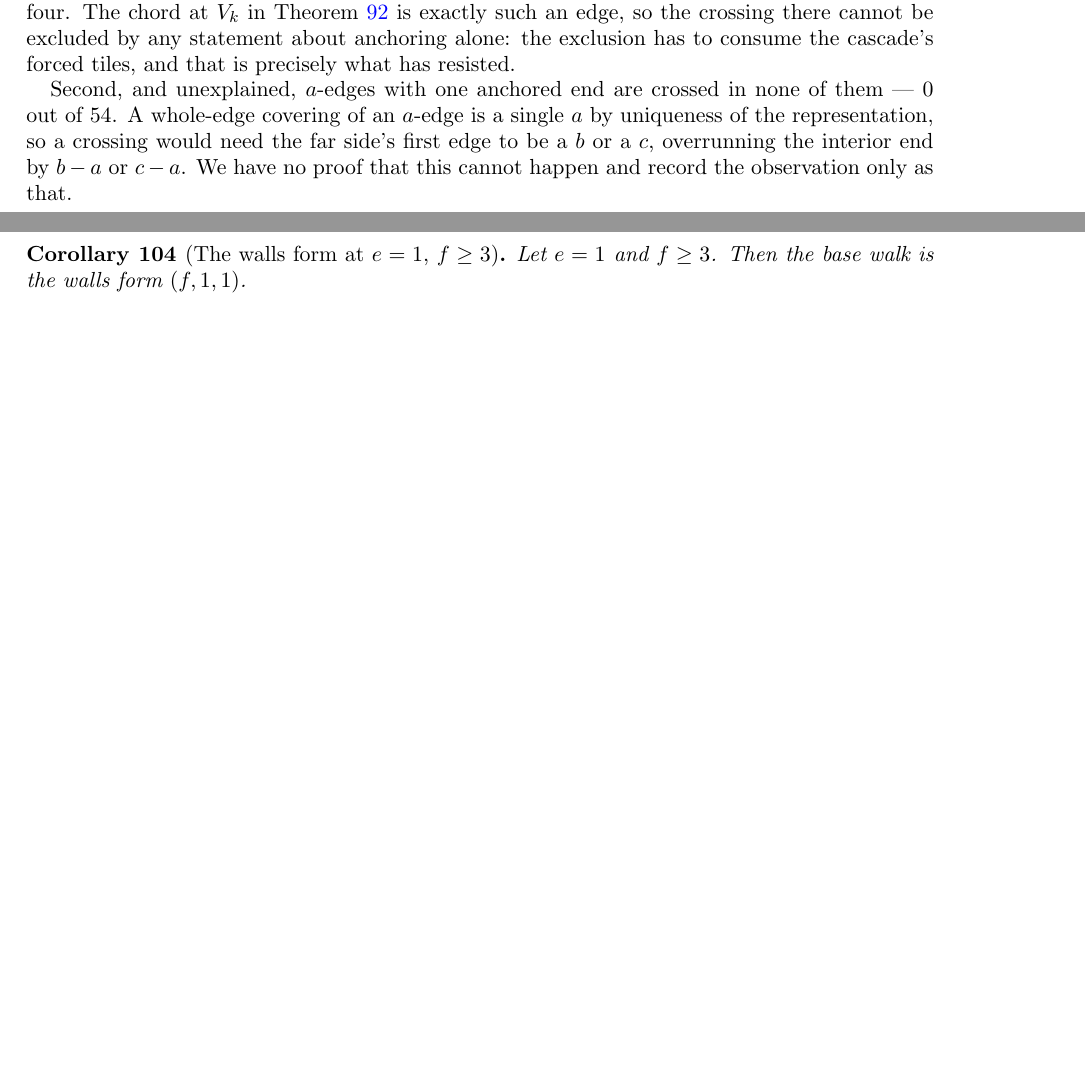
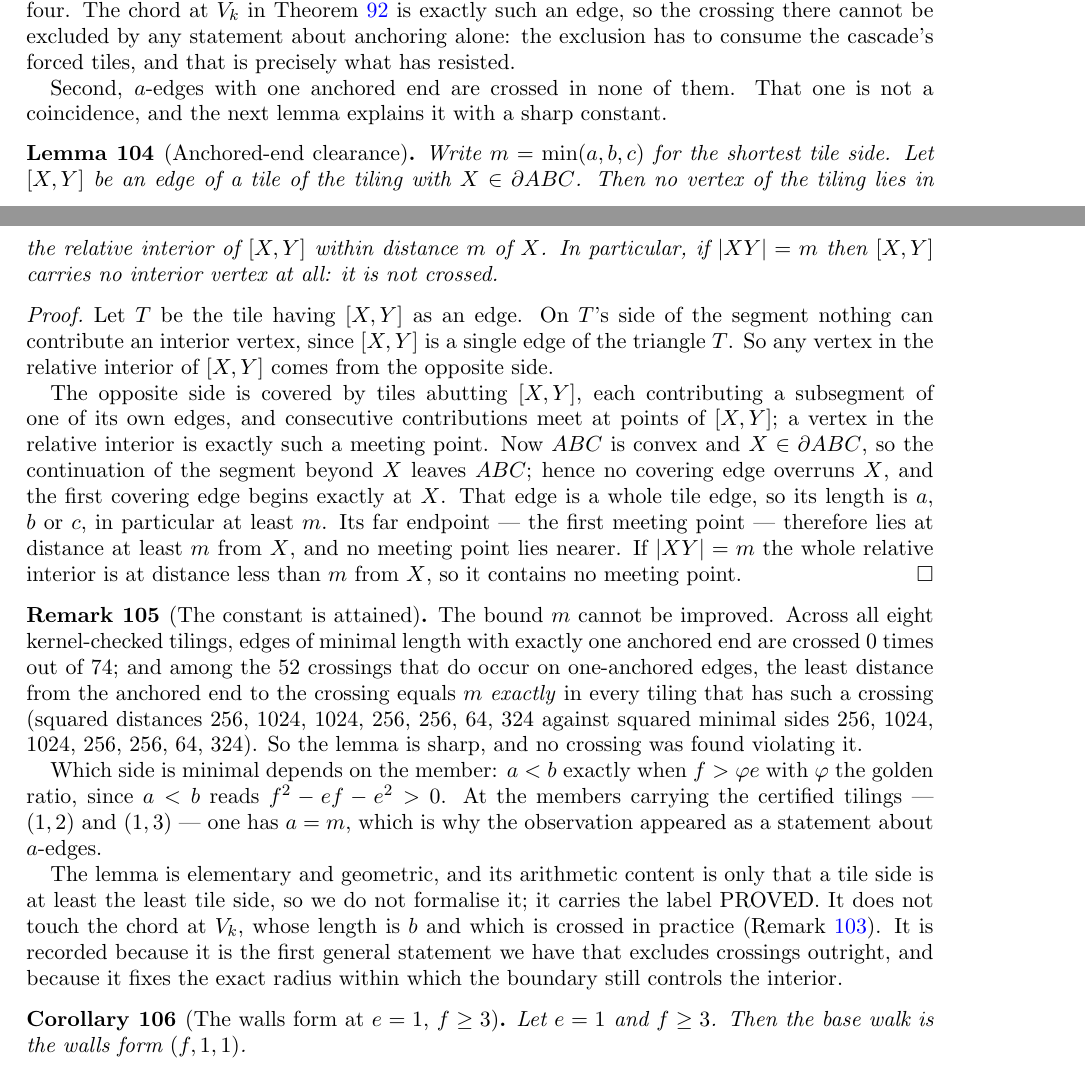
Before and after one commit to ElVec1o/erdos_634_proof, a LaTeX paper (paper/erdos-634-companion.tex): two parts of pages 35 and 36 of 46 before the commit and two parts of pages 35 and 36 of 47 after it, joined at a grey line, cut so that both start at the same text, the shorter picture padded with empty space. Compiled offline with pdfLaTeX.

Commit message:
Prove the anchored-end clearance lemma, with a sharp constant
The 0/54 observation is a theorem. Let m = min(a,b,c). If [X,Y] is a tile edge
with X on the boundary of ABC, then no tiling vertex lies in the relative
interior of [X,Y] within distance m of X; in particular an edge of length m with
one anchored end is never crossed.

Proof: on T's own side there is no interior vertex, [X,Y] being a single edge of
a triangle. So an interior vertex comes from the far side, where it is a meeting
point of consecutive covering edges. ABC is convex and X lies on its boundary, so
the continuation beyond X leaves ABC; no covering edge overruns X, and the first
begins exactly at X. Being a whole tile edge it has length at least m, so the
first meeting point is at distance at least m.

Gate run on all eight certified tilings, not the four used before: 0 crossed of
74 minimal edges with one anchored end, and 0 violations among the 52 crossings
examined. The constant is attained -- in every tiling having such a crossing the
least distance from the anchored end equals m exactly (squared: 256, 1024, 1024,
256, 256, 64, 324 against the same squared minimal sides).

Which side is minimal depends on the member: a < b iff f > phi*e. At (1,2) and
(1,3) that is a, which is why the pattern first appeared as a statement about
a-edges; at close pairs with f < phi*e the lemma protects b-edges instead.

Labelled PROVED, not machine-checked: the content is geometric and its arithmetic
core is only that a tile side is at least the least tile side. It does not touch
the chord at V_k, which has length b and is crossed in practice.

```diff
--- a/paper/erdos-634-companion.tex
+++ b/paper/erdos-634-companion.tex
@@ -2333,10 +2333,51 @@ four. The chord at $V_k$ in Theorem~\ref{thm:n1} is exactly such an edge, so the
 cannot be excluded by any statement about anchoring alone: the exclusion has to consume the cascade's
 forced tiles, and that is precisely what has resisted.
 
-Second, and unexplained, $a$-edges with one anchored end are crossed in none of them --- $0$ out of
-$54$. A whole-edge covering of an $a$-edge is a single $a$ by uniqueness of the representation, so a
-crossing would need the far side's first edge to be a $b$ or a $c$, overrunning the interior end by
-$b-a$ or $c-a$. We have no proof that this cannot happen and record the observation only as that.
+Second, $a$-edges with one anchored end are crossed in none of them. That one is not a coincidence,
+and the next lemma explains it with a sharp constant.
+\end{remark}
+
+\begin{lemma}[Anchored-end clearance]\label{lem:anchorclear}
+Write $m=\min(a,b,c)$ for the shortest tile side. Let $[X,Y]$ be an edge of a tile of the tiling with
+$X\in\partial ABC$. Then no vertex of the tiling lies in the relative interior of $[X,Y]$ within
+distance $m$ of $X$. In particular, if $|XY|=m$ then $[X,Y]$ carries no interior vertex at all: it is
+not crossed.
+\end{lemma}
+
+\begin{proof}
+Let $T$ be the tile having $[X,Y]$ as an edge. On $T$'s side of the segment nothing can contribute an
+interior vertex, since $[X,Y]$ is a single edge of the triangle $T$. So any vertex in the relative
+interior of $[X,Y]$ comes from the opposite side.
+
+The opposite side is covered by tiles abutting $[X,Y]$, each contributing a subsegment of one of its
+own edges, and consecutive contributions meet at points of $[X,Y]$; a vertex in the relative interior
+is exactly such a meeting point. Now $ABC$ is convex and $X\in\partial ABC$, so the continuation of
+the segment beyond $X$ leaves $ABC$; hence no covering edge overruns $X$, and the first covering
+edge begins exactly at $X$. That edge is a whole tile edge, so its length is $a$, $b$ or $c$, in
+particular at least $m$. Its far endpoint --- the first meeting point --- therefore lies at distance
+at least $m$ from $X$, and no meeting point lies nearer. If $|XY|=m$ the whole relative interior is
+at distance less than $m$ from $X$, so it contains no meeting point.
+\end{proof}
+
+\begin{remark}[The constant is attained]\label{lem:anchorclearsharp}
+The bound $m$ cannot be improved. Across all eight kernel-checked tilings, edges of minimal length
+with exactly one anchored end are crossed $0$ times out of $74$; and among the $52$ crossings that do
+occur on one-anchored edges, the least distance from the anchored end to the crossing equals $m$
+\emph{exactly} in every tiling that has such a crossing (squared distances $256$, $1024$, $1024$,
+$256$, $256$, $64$, $324$ against squared minimal sides $256$, $1024$, $1024$, $256$, $256$, $64$,
+$324$). So the lemma is sharp, and no crossing was found violating it.
+
+Which side is minimal depends on the member: $a<b$ exactly when $f>\varphi e$ with $\varphi$ the
+golden ratio, since $a<b$ reads $f^2-ef-e^2>0$. At the members carrying the certified tilings ---
+$(1,2)$ and $(1,3)$ --- one has $a=m$, which is why the observation appeared as a statement about
+$a$-edges.
+
+The lemma is elementary and geometric, and its arithmetic content is only that a tile side is at
+least the least tile side, so we do not formalise it; it carries the label PROVED. It does not touch
+the chord at $V_k$, whose length is $b$ and which is crossed in practice
+(Remark~\ref{rem:onlyanchor}). It is recorded because it is the first general statement we have that
+excludes crossings outright, and because it fixes the exact radius within which the boundary still
+controls the interior.
 \end{remark}
 
 \begin{corollary}[The walls form at $e=1$, $f\ge3$]\label{cor:wallsf2e}
```
Also changed, not shown: paper/erdos-634-companion.pdf.
